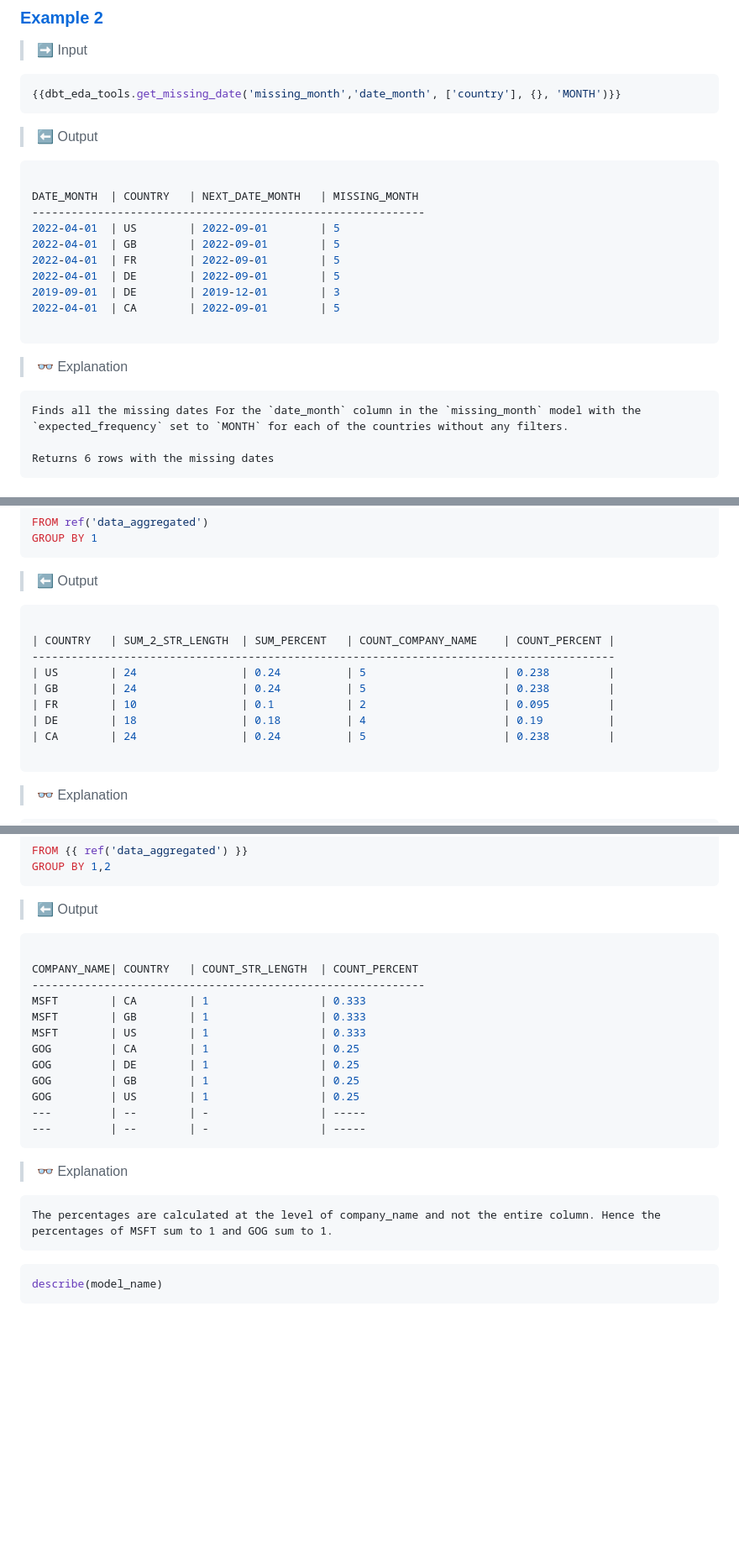
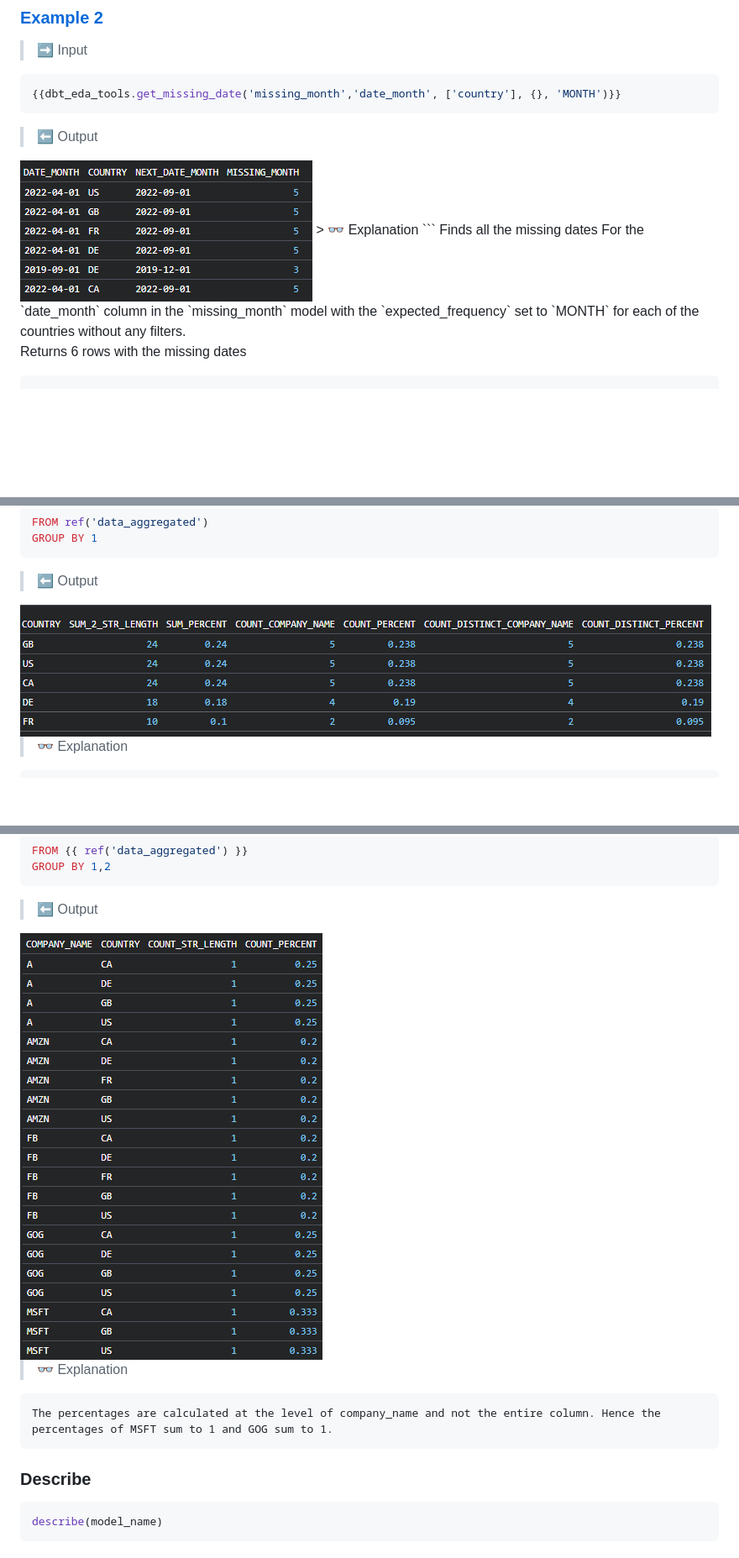
Before and after one commit to shankararul/dbt_eda_tools, a Markdown page: README.md, 3 parts joined by grey strips. Shown: that part at 84% size. GitHub-like rendering; pictures changed too: images/get_missing_date_ex2.png (added), images/percent_of_total_ex1.png (added), images/percent_of_total_ex2.png (added); blank space fills up the shorter version.

Commit message:
cleaned up documentation

````diff
--- a/README.md
+++ b/README.md
@@ -100,18 +95,7 @@ get_missing_date(model_name, date_col, dimensions, filters, expected_frequency)
 ```
 
 > ⬅️ Output
-```sh
-
-DATE_MONTH	| COUNTRY	| NEXT_DATE_MONTH	| MISSING_MONTH
-------------------------------------------------------------
-2022-04-01	| US	    | 2022-09-01	    | 5
-2022-04-01	| GB	    | 2022-09-01	    | 5
-2022-04-01	| FR	    | 2022-09-01	    | 5
-2022-04-01	| DE	    | 2022-09-01	    | 5
-2019-09-01	| DE	    | 2019-12-01	    | 3
-2022-04-01	| CA	    | 2022-09-01	    | 5
-
-```
+<img align="center" src="./images/get_missing_date_ex2.png" alt="describe structure" style='display:block; margin-left: auto;margin-right: auto;' height="auto">
 > 👓 Explanation
  ```
  Finds all the missing dates For the `date_month` column in the `missing_month` model with the `expected_frequency` set to `MONTH` for each of the countries without any filters.
@@ -181,17 +158,8 @@ GROUP BY 1
 ```
 
 > ⬅️ Output
-```sh
+<img align="center" src="./images/percent_of_total_ex1.png" alt="describe structure" style='display:block; margin-left: auto;margin-right: auto;' height="auto">
 
-| COUNTRY	| SUM_2_STR_LENGTH	| SUM_PERCENT	| COUNT_COMPANY_NAME	| COUNT_PERCENT	|
------------------------------------------------------------------------------------------
-| US	    | 24	            | 0.24	        | 5	                    | 0.238	        |
-| GB	    | 24	            | 0.24	        | 5	                    | 0.238	        |
-| FR	    | 10	            | 0.1	        | 2	                    | 0.095	        |
-| DE	    | 18	            | 0.18	        | 4	                    | 0.19	        |
-| CA	    | 24	            | 0.24	        | 5	                    | 0.238	        |
-
-```
 > 👓 Explanation
  ```
  The `sum_percent` column is the percentage of the total sum of the str_length column for each country. The `count_percent` column is the percentage of the total count of the company_name column for each country.
@@ -212,24 +180,14 @@ GROUP BY 1,2
 ```
 
 > ⬅️ Output
-```sh
+<img align="center" src="./images/percent_of_total_ex2.png" alt="describe structure" style='display:block; margin-left: auto;margin-right: auto;' height="auto">
 
-COMPANY_NAME| COUNTRY	| COUNT_STR_LENGTH	| COUNT_PERCENT
-------------------------------------------------------------
-MSFT    	| CA	    | 1	                | 0.333
-MSFT    	| GB	    | 1	                | 0.333
-MSFT    	| US	    | 1	                | 0.333
-GOG        	| CA	    | 1	                | 0.25
-GOG     	| DE	    | 1	                | 0.25
-GOG        	| GB	    | 1	                | 0.25
-GOG     	| US	    | 1	                | 0.25
----     	| --	    | -	                | -----
----     	| --	    | -	                | -----
-```
 > 👓 Explanation
  ```
  The percentages are calculated at the level of company_name and not the entire column. Hence the percentages of MSFT sum to 1 and GOG sum to 1.
  ```
+
+### Describe
 
 ```sh
 describe(model_name)
````
Also changed, not shown: other parts of README.md (+2 -14 lines), images/get_missing_date_ex1.png (added), images/get_missing_date_ex3.png (added), 1 other file.
